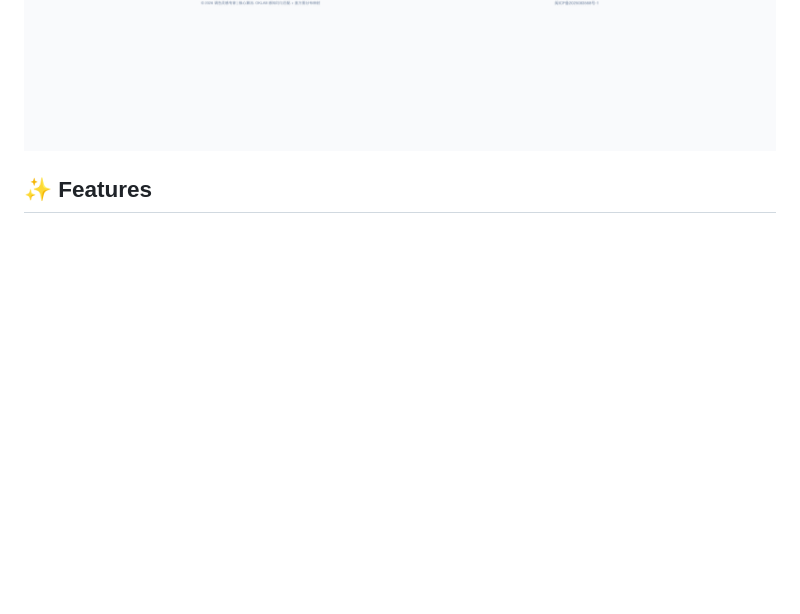
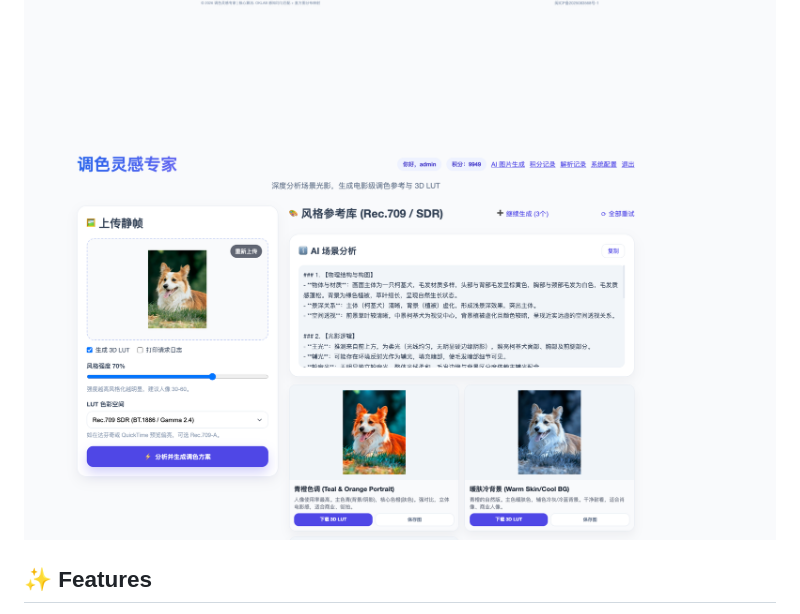
Before and after one commit to Degree-21/ai-lut, a Markdown page: README.md, the part around the change. Rendered like a GitHub page; pictures changed too: docs/generate.png (added); blank space fills up the shorter version.

```diff
--- a/README.md
+++ b/README.md
@@ -16,6 +16,7 @@
 
 ![Home](docs/index.png)
 ![Feature Preview](docs/function.png)
+![Usage Example](docs/generate.png)
 
 ## ✨ Features
 
```
Also changed, not shown: README.zh.md (+1 -0 lines), 1 other file.
